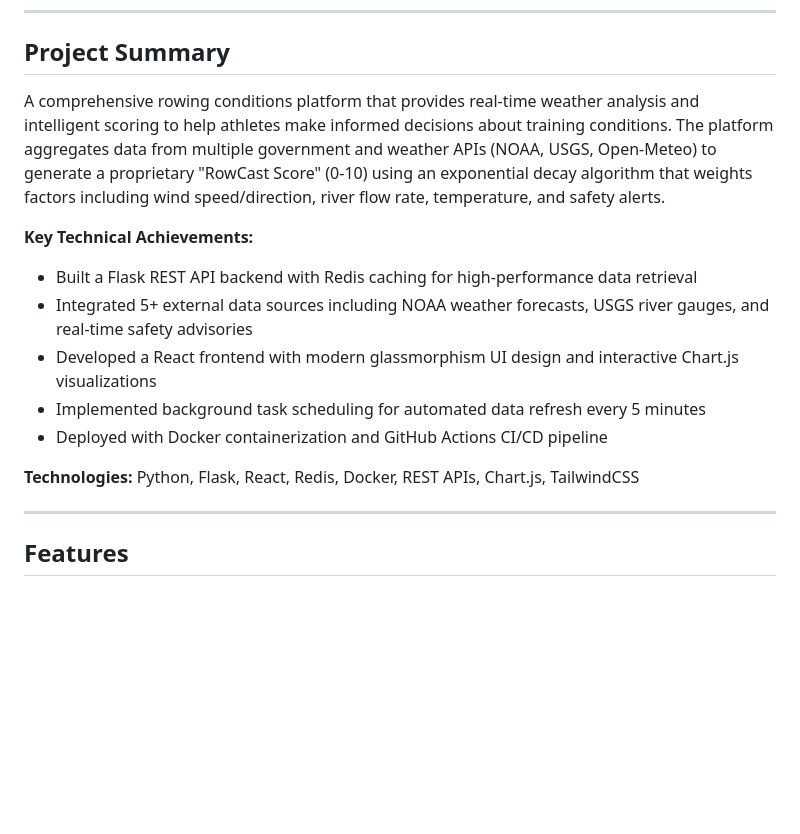
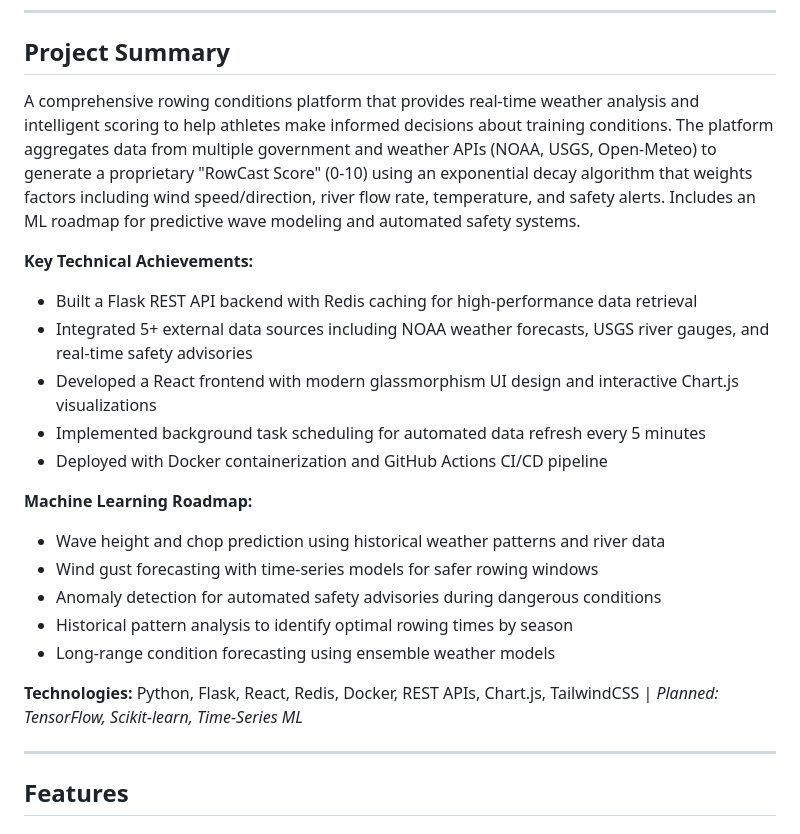
Before and after one commit to swdrow/rowcast, a Markdown page: README.md, the part around one of its changes. Rendered like a GitHub page; blank space fills up the shorter version.

```diff
--- a/README.md
+++ b/README.md
@@ -13,7 +13,7 @@
 
 <!-- LINKEDIN COPY-PASTE START -->
 
-A comprehensive rowing conditions platform that provides real-time weather analysis and intelligent scoring to help athletes make informed decisions about training conditions. The platform aggregates data from multiple government and weather APIs (NOAA, USGS, Open-Meteo) to generate a proprietary "RowCast Score" (0-10) using an exponential decay algorithm that weights factors including wind speed/direction, river flow rate, temperature, and safety alerts.
+A comprehensive rowing conditions platform that provides real-time weather analysis and intelligent scoring to help athletes make informed decisions about training conditions. The platform aggregates data from multiple government and weather APIs (NOAA, USGS, Open-Meteo) to generate a proprietary "RowCast Score" (0-10) using an exponential decay algorithm that weights factors including wind speed/direction, river flow rate, temperature, and safety alerts. Includes an ML roadmap for predictive wave modeling and automated safety systems.
 
 **Key Technical Achievements:**
 - Built a Flask REST API backend with Redis caching for high-performance data retrieval
@@ -22,7 +22,14 @@ A comprehensive rowing conditions platform that provides real-time weather analy
 - Implemented background task scheduling for automated data refresh every 5 minutes
 - Deployed with Docker containerization and GitHub Actions CI/CD pipeline
 
-**Technologies:** Python, Flask, React, Redis, Docker, REST APIs, Chart.js, TailwindCSS
+**Machine Learning Roadmap:**
+- Wave height and chop prediction using historical weather patterns and river data
+- Wind gust forecasting with time-series models for safer rowing windows
+- Anomaly detection for automated safety advisories during dangerous conditions
+- Historical pattern analysis to identify optimal rowing times by season
+- Long-range condition forecasting using ensemble weather models
+
+**Technologies:** Python, Flask, React, Redis, Docker, REST APIs, Chart.js, TailwindCSS | *Planned: TensorFlow, Scikit-learn, Time-Series ML*
 
 <!-- LINKEDIN COPY-PASTE END -->
 
```
Also changed, not shown: other parts of README.md (+27 -6 lines).
